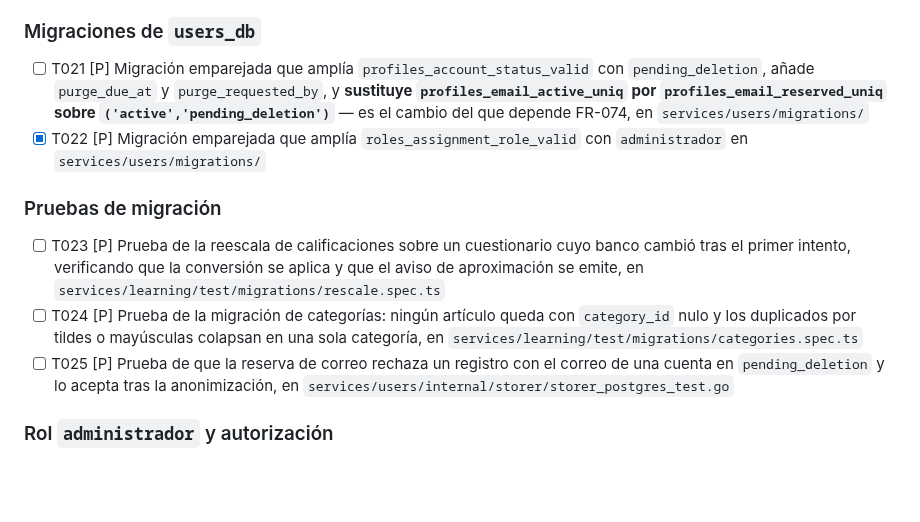
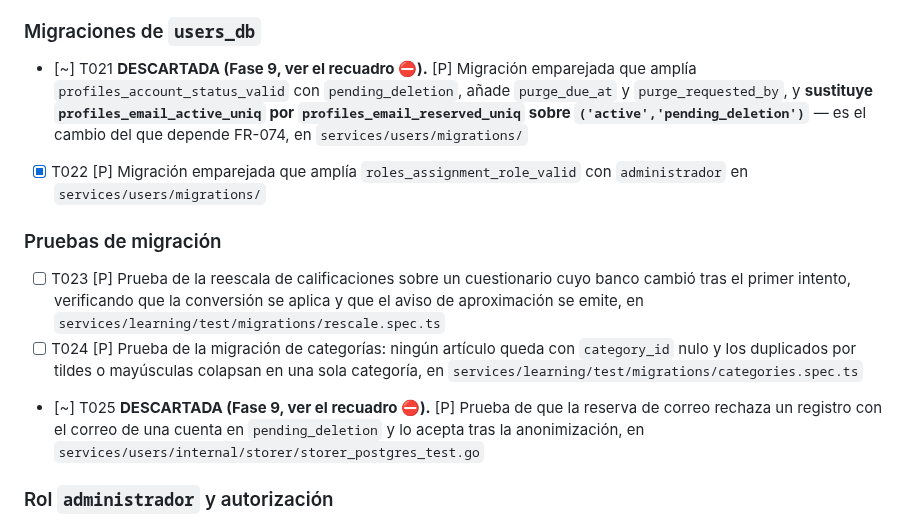
Before and after one commit to LuxyKolink/FintCart-Platform, a Markdown page: specs/002-calculator-builder-content-admin/tasks.md, the part around one of its changes. Drawn GitHub-style; blank space fills up the shorter version.

```diff
--- a/specs/002-calculator-builder-content-admin/tasks.md
+++ b/specs/002-calculator-builder-content-admin/tasks.md
@@ -124,14 +124,14 @@ artículos de prueba E2E que ya estaban en la base.
 
 ### Migraciones de `users_db`
 
-- [ ] T021 [P] Migración emparejada que amplía `profiles_account_status_valid` con `pending_deletion`, añade `purge_due_at` y `purge_requested_by`, y **sustituye `profiles_email_active_uniq` por `profiles_email_reserved_uniq` sobre `('active','pending_deletion')`** — es el cambio del que depende FR-074, en `services/users/migrations/`
+- [~] T021 **DESCARTADA (Fase 9, ver el recuadro ⛔).** [P] Migración emparejada que amplía `profiles_account_status_valid` con `pending_deletion`, añade `purge_due_at` y `purge_requested_by`, y **sustituye `profiles_email_active_uniq` por `profiles_email_reserved_uniq` sobre `('active','pending_deletion')`** — es el cambio del que depende FR-074, en `services/users/migrations/`
 - [X] T022 [P] Migración emparejada que amplía `roles_assignment_role_valid` con `administrador` en `services/users/migrations/`
 
 ### Pruebas de migración
 
 - [ ] T023 [P] Prueba de la reescala de calificaciones sobre un cuestionario cuyo banco cambió tras el primer intento, verificando que la conversión se aplica y que el aviso de aproximación se emite, en `services/learning/test/migrations/rescale.spec.ts`
 - [ ] T024 [P] Prueba de la migración de categorías: ningún artículo queda con `category_id` nulo y los duplicados por tildes o mayúsculas colapsan en una sola categoría, en `services/learning/test/migrations/categories.spec.ts`
-- [ ] T025 [P] Prueba de que la reserva de correo rechaza un registro con el correo de una cuenta en `pending_deletion` y lo acepta tras la anonimización, en `services/users/internal/storer/storer_postgres_test.go`
+- [~] T025 **DESCARTADA (Fase 9, ver el recuadro ⛔).** [P] Prueba de que la reserva de correo rechaza un registro con el correo de una cuenta en `pending_deletion` y lo acepta tras la anonimización, en `services/users/internal/storer/storer_postgres_test.go`
 
 ### Rol `administrador` y autorización
 
```
Also changed, not shown: other parts of specs/002-calculator-builder-content-admin/tasks.md (+43 -13 lines), specs/002-calculator-builder-content-admin/success-criteria.md (+9 -3 lines).
